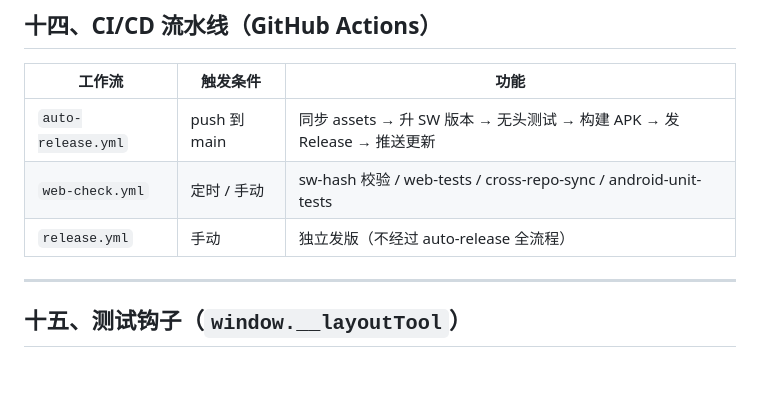
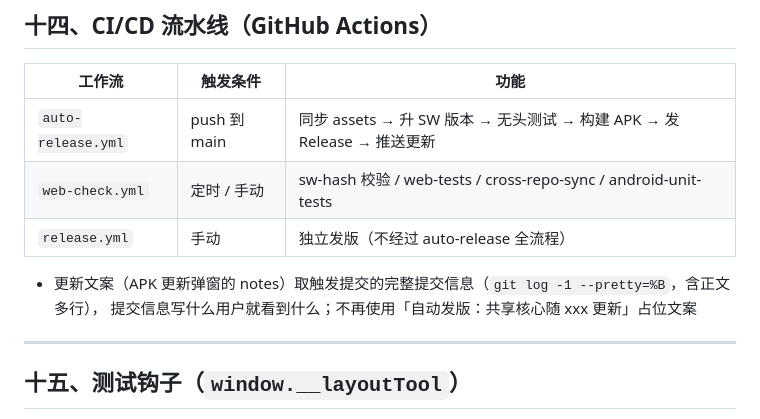
Before and after one commit to yejiawei19991118/lmt-cards, a Markdown page: docs/lmt-layout/COMPONENTS.md, the part around the change. Rendered like a GitHub page; blank space fills up the shorter version.

Commit message:
docs(layout): COMPONENTS.md 补充更新文案来源说明

```diff
--- a/docs/lmt-layout/COMPONENTS.md
+++ b/docs/lmt-layout/COMPONENTS.md
@@ -400,6 +400,9 @@
 | `web-check.yml` | 定时 / 手动 | sw-hash 校验 / web-tests / cross-repo-sync / android-unit-tests |
 | `release.yml` | 手动 | 独立发版（不经过 auto-release 全流程） |
 
+- 更新文案（APK 更新弹窗的 notes）取触发提交的完整提交信息（`git log -1 --pretty=%B`，含正文多行），
+  提交信息写什么用户就看到什么；不再使用「自动发版：共享核心随 xxx 更新」占位文案
+
 ---
 
 ## 十五、测试钩子（`window.__layoutTool`）
```
